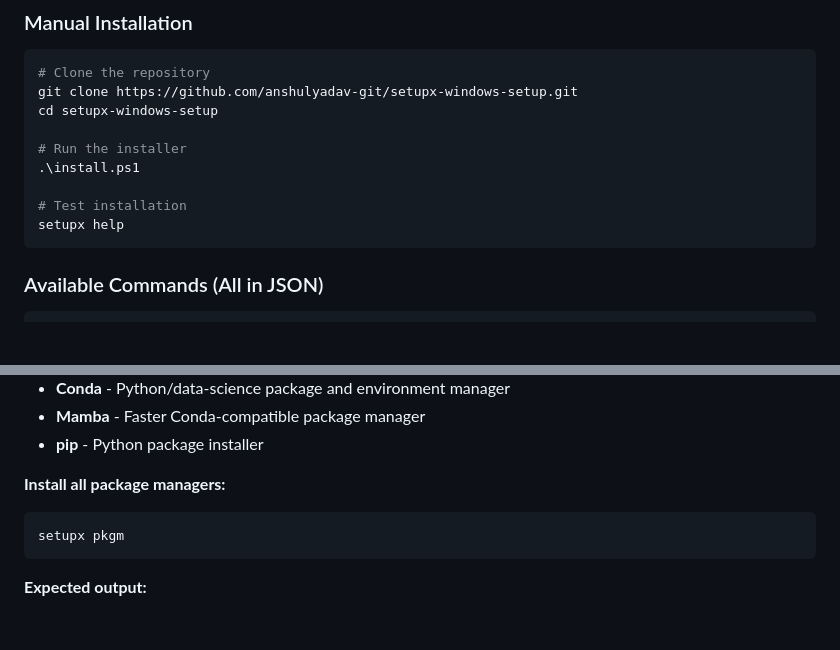
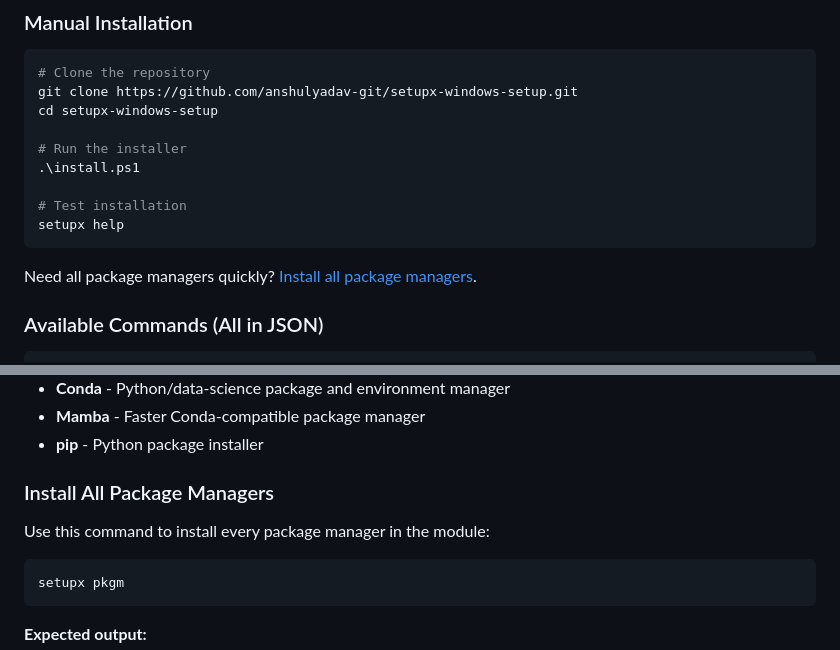
Before and after one commit to anshulyadav32/setupx-windows-setup, a Markdown page: README.md, 2 parts joined by grey strips. Rendered like a GitHub page; blank space fills up the shorter version.

Commit message:
docs: add install-all pkgm quick link

````diff
--- a/README.md
+++ b/README.md
@@ -22,6 +22,8 @@ cd setupx-windows-setup
 # Test installation
 setupx help
 ```
+
+Need all package managers quickly? [Install all package managers](#install-all-package-managers).
 
 ### Available Commands (All in JSON)
 ```powershell
@@ -324,7 +326,9 @@ The **package-managers** module is fully functional and includes all 20 package
 - **Mamba** - Faster Conda-compatible package manager
 - **pip** - Python package installer
 
-**Install all package managers:**
+### Install All Package Managers
+
+Use this command to install every package manager in the module:
 ```powershell
 setupx pkgm
 ```
````
